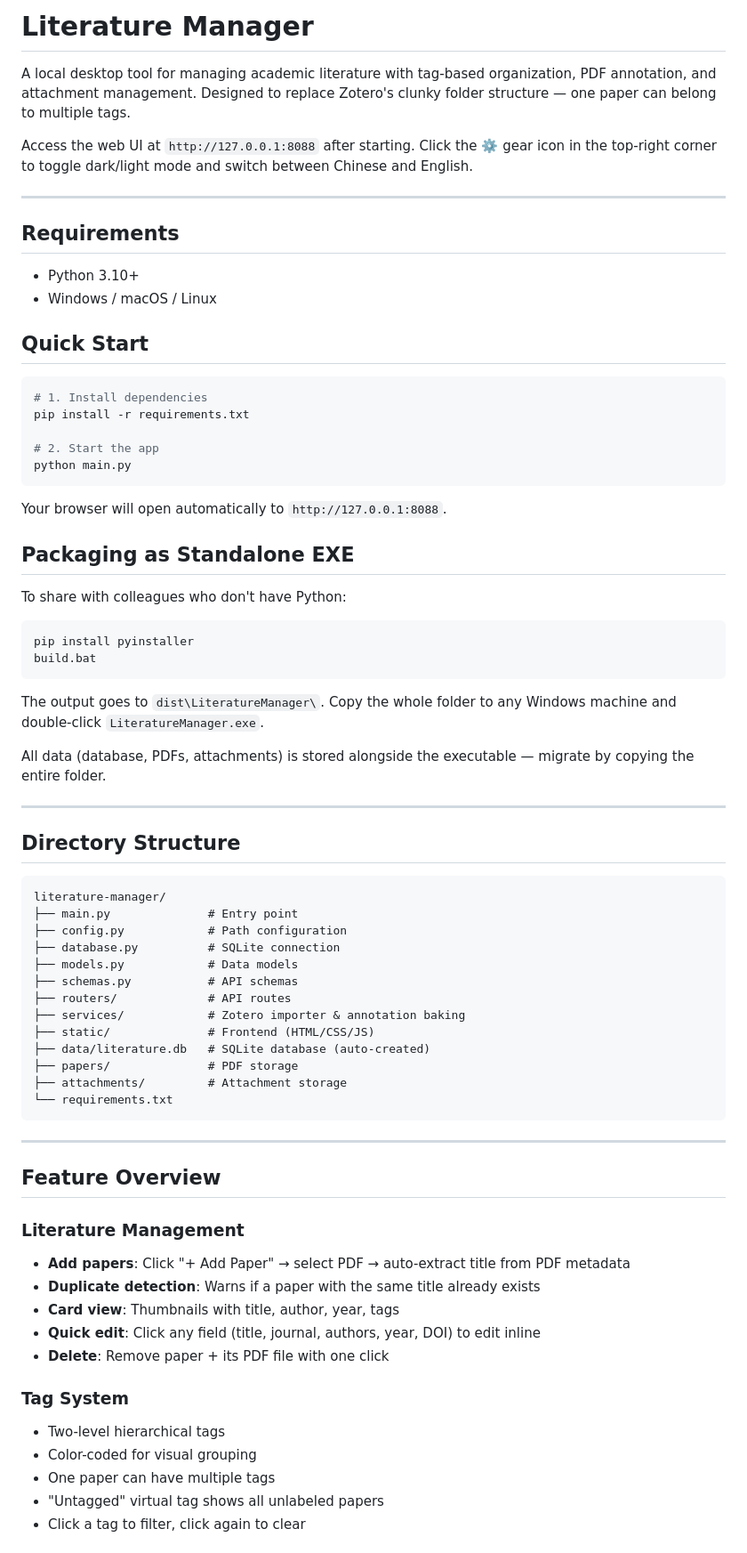
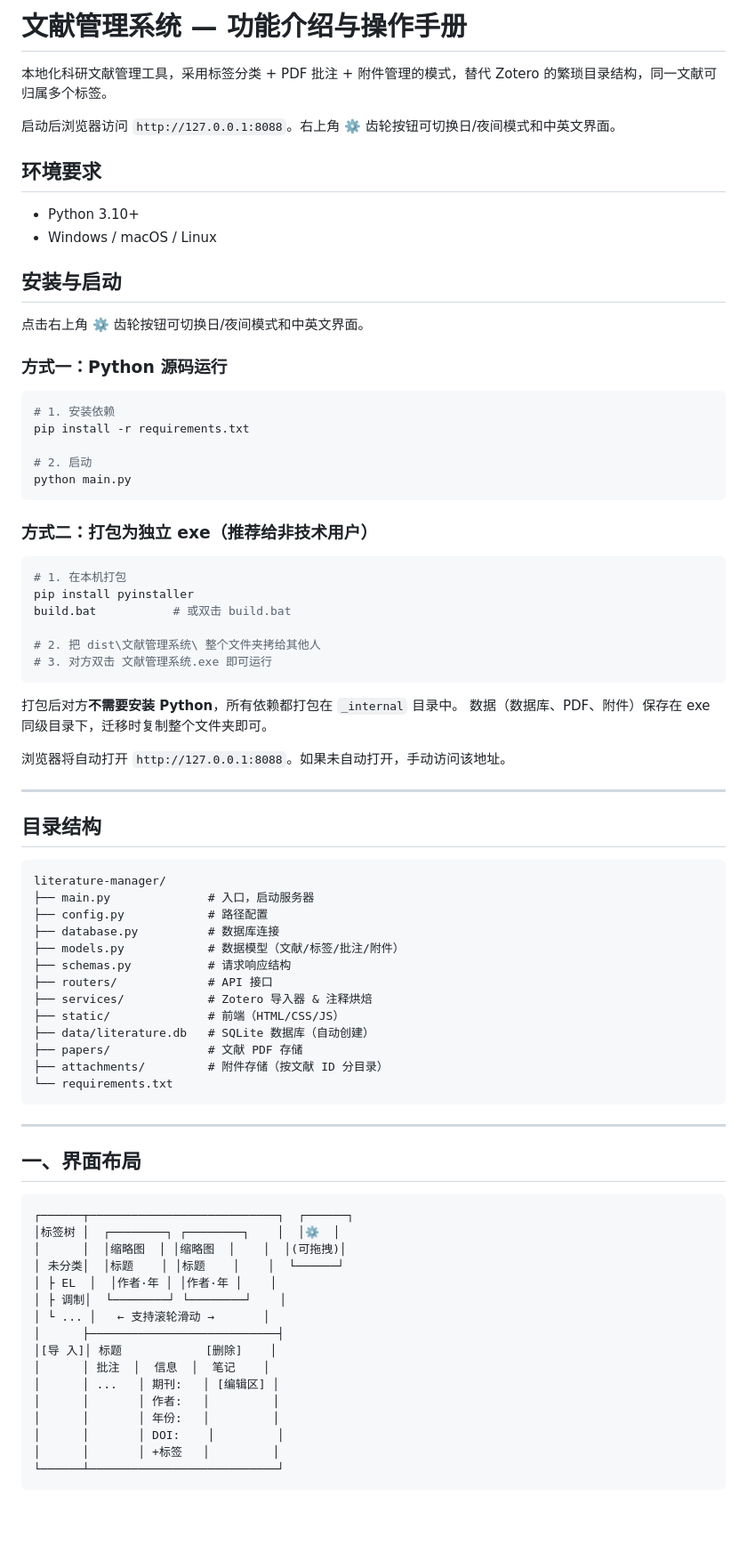
Before and after one commit to YuZY1014/Literature-Manager, a Markdown page: README.md, the part around one of its changes. Shown at 89% size. Rendered like a GitHub page; blank space fills up the shorter version.

````diff
--- a/README.md
+++ b/README.md
@@ -1,78 +1,84 @@
-# Literature Manager
+# 文献管理系统 — 功能介绍与操作手册
 
-A local desktop tool for managing academic literature with tag-based organization, PDF annotation, and attachment management. Designed to replace Zotero's clunky folder structure — one paper can belong to multiple tags.
+本地化科研文献管理工具，采用标签分类 + PDF 批注 + 附件管理的模式，替代 Zotero 的繁琐目录结构，同一文献可归属多个标签。
 
-Access the web UI at `http://127.0.0.1:8088` after starting. Click the ⚙️ gear icon in the top-right corner to toggle dark/light mode and switch between Chinese and English.
+启动后浏览器访问 `http://127.0.0.1:8088`。右上角 ⚙️ 齿轮按钮可切换日/夜间模式和中英文界面。
 
----
-
-## Requirements
+## 环境要求
 
 - Python 3.10+
 - Windows / macOS / Linux
 
-## Quick Start
+## 安装与启动
+
+点击右上角 ⚙️ 齿轮按钮可切换日/夜间模式和中英文界面。
+
+### 方式一：Python 源码运行
 
 ```bash
-# 1. Install dependencies
+# 1. 安装依赖
 pip install -r requirements.txt
 
-# 2. Start the app
+# 2. 启动
 python main.py
 ```
 
-Your browser will open automatically to `http://127.0.0.1:8088`.
-
-## Packaging as Standalone EXE
-
-To share with colleagues who don't have Python:
+### 方式二：打包为独立 exe（推荐给非技术用户）
 
 ```bash
+# 1. 在本机打包
 pip install pyinstaller
-build.bat
+build.bat           # 或双击 build.bat
+
+# 2. 把 dist\文献管理系统\ 整个文件夹拷给其他人
+# 3. 对方双击 文献管理系统.exe 即可运行
 ```
 
-The output goes to `dist\LiteratureManager\`. Copy the whole folder to any Windows machine and double-click `LiteratureManager.exe`.
+打包后对方**不需要安装 Python**，所有依赖都打包在 `_internal` 目录中。
+数据（数据库、PDF、附件）保存在 exe 同级目录下，迁移时复制整个文件夹即可。
 
-All data (database, PDFs, attachments) is stored alongside the executable — migrate by copying the entire folder.
+浏览器将自动打开 `http://127.0.0.1:8088`。如果未自动打开，手动访问该地址。
 
 ---
 
-## Directory Structure
+## 目录结构
 
 ```
 literature-manager/
-├── main.py              # Entry point
-├── config.py            # Path configuration
-├── database.py          # SQLite connection
-├── models.py            # Data models
-├── schemas.py           # API schemas
-├── routers/             # API routes
-├── services/            # Zotero importer & annotation baking
-├── static/              # Frontend (HTML/CSS/JS)
-├── data/literature.db   # SQLite database (auto-created)
-├── papers/              # PDF storage
-├── attachments/         # Attachment storage
+├── main.py              # 入口，启动服务器
+├── config.py            # 路径配置
+├── database.py          # 数据库连接
+├── models.py            # 数据模型（文献/标签/批注/附件）
+├── schemas.py           # 请求响应结构
+├── routers/             # API 接口
+├── services/            # Zotero 导入器 & 注释烘焙
+├── static/              # 前端（HTML/CSS/JS）
+├── data/literature.db   # SQLite 数据库（自动创建）
+├── papers/              # 文献 PDF 存储
+├── attachments/         # 附件存储（按文献 ID 分目录）
 └── requirements.txt
 ```
 
 ---
 
-## Feature Overview
+## 一、界面布局
 
-### Literature Management
+```
+┌──────┬───────────────────────────┐  ┌──────┐
+│标签树 │  ┌────────┐ ┌────────┐    │  │⚙️  │
+│      │  │缩略图  │ │缩略图  │    │  │(可拖拽)│
+│ 未分类│  │标题    │ │标题    │    │  └──────┘
+│ ├ EL  │  │作者·年 │ │作者·年 │    │
+│ ├ 调制│  └────────┘ └────────┘    │
+│ └ ... │   ← 支持滚轮滑动 →       │
+│      ├───────────────────────────┤
+│[导 入]│ 标题            [删除]    │
+│      │ 批注  │  信息  │  笔记    │
+│      │ ...   │ 期刊:   │ [编辑区] │
+│      │       │ 作者:   │         │
+│      │       │ 年份:   │         │
+│      │       │ DOI:    │         │
+│      │       │ +标签   │         │
+└──────┴───────────────────────────┘
+```
 
-- **Add papers**: Click "+ Add Paper" → select PDF → auto-extract title from PDF metadata
-- **Duplicate detection**: Warns if a paper with the same title already exists
-- **Card view**: Thumbnails with title, author, year, tags
-- **Quick edit**: Click any field (title, journal, authors, year, DOI) to edit inline
-- **Delete**: Remove paper + its PDF file with one click
-
-### Tag System
-
-- Two-level hierarchical tags
-- Color-coded for visual grouping
-- One paper can have multiple tags
-- "Untagged" virtual tag shows all unlabeled papers
-- Click a tag to filter, click again to clear
-
````
Also changed, not shown: other parts of README.md (+181 -60 lines).
